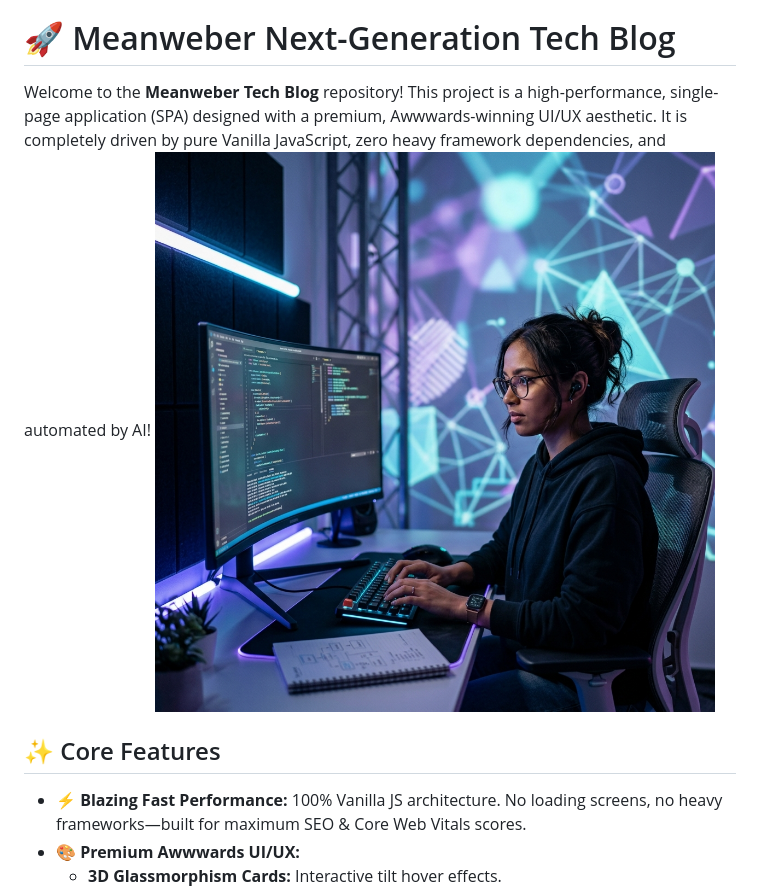
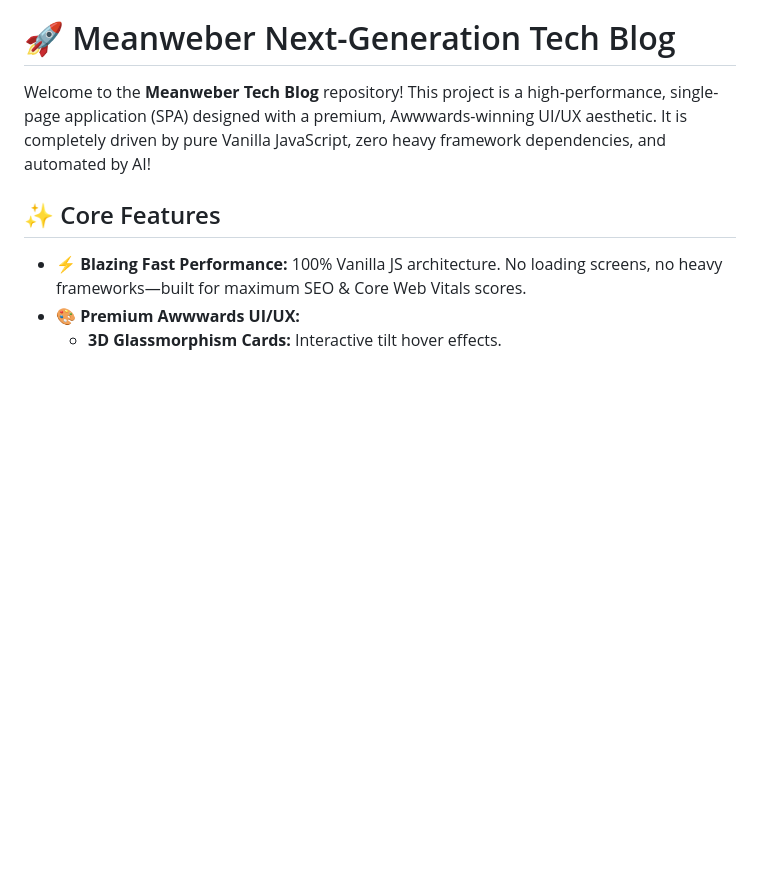
Before and after one commit to Mean442/meanweber, a Markdown page: README.md, the part around the change. Rendered like a GitHub page; blank space fills up the shorter version.

```diff
--- a/README.md
+++ b/README.md
@@ -1,7 +1,7 @@
 # 🚀 Meanweber Next-Generation Tech Blog
 Welcome to the **Meanweber Tech Blog** repository!
 This project is a high-performance, single-page application (SPA) designed with a premium, Awwwards-winning UI/UX aesthetic. It is completely driven by pure Vanilla JavaScript, zero heavy framework dependencies, and automated by AI!
-![Meanweber Blog](content/images/about.png)
+
 ## ✨ Core Features
 *   **⚡ Blazing Fast Performance:** 100% Vanilla JS architecture. No loading screens, no heavy frameworks—built for maximum SEO & Core Web Vitals scores.
 *   **🎨 Premium Awwwards UI/UX:**
```
